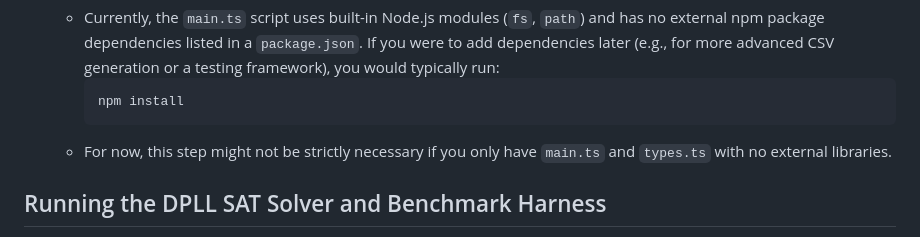
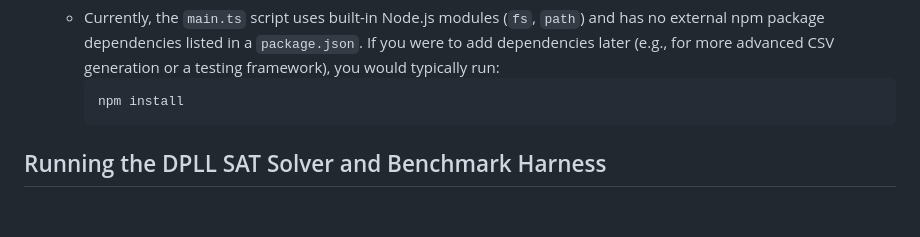
Before and after one commit to biscuitdelicious/MPI_SAT, a Markdown page: README.md, the part around the change. Rendered like a GitHub page; blank space fills up the shorter version.

````diff
--- a/README.md
+++ b/README.md
@@ -32,7 +32,6 @@ The solver in `main.ts` expects input formulas in the standard **DIMACS CNF** fo
         ```bash
         npm install
         ```
-    *   For now, this step might not be strictly necessary if you only have `main.ts` and `types.ts` with no external libraries.
 
 ## Running the DPLL SAT Solver and Benchmark Harness
 
````
